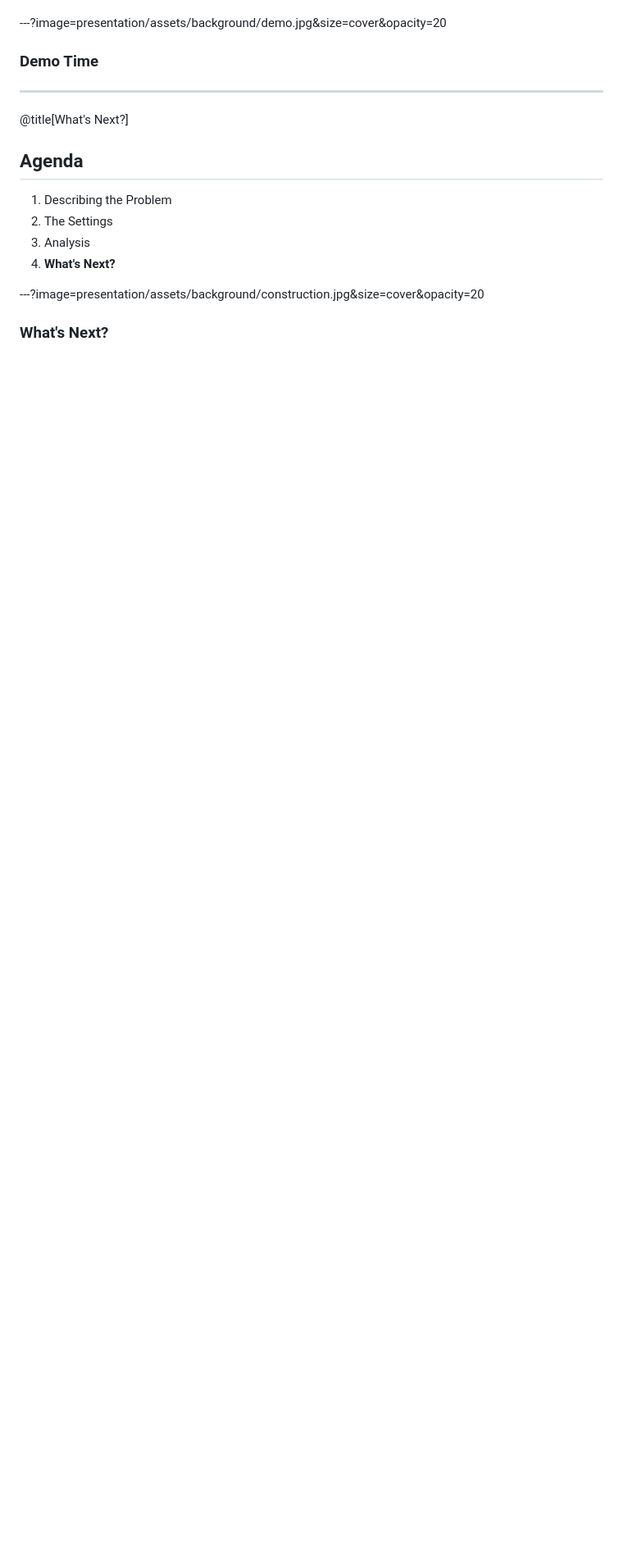
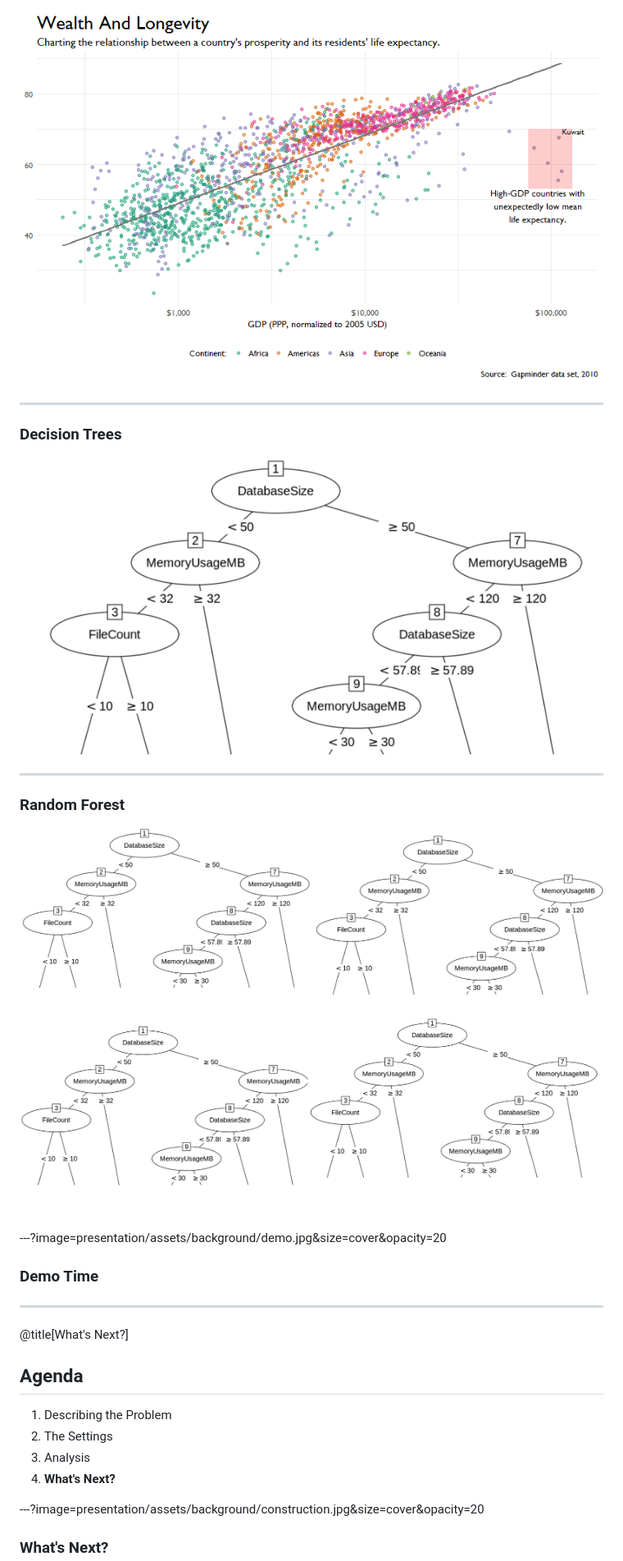
Before and after one commit to feaselkl/Optimizing-Backups, a Markdown page: PITCHME.md, the part around the change printed below. Shown: that part at 82% size. GitHub-like rendering; pictures changed too: presentation/assets/image/DecisionTree.png (added), presentation/assets/image/LinearRegression.png (added), presentation/assets/image/RandomForest.png (added); blank space fills up the shorter version.

Commit message:
Updating presentation

```diff
--- a/PITCHME.md
+++ b/PITCHME.md
@@ -210,3 +224,17 @@ We can combine DBATools with simple PowerShell to perform sampling of these sett
+![An example of linear regression](presentation/assets/image/LinearRegression.png)
+
+---
+
+### Decision Trees
+
+![An example of a decision tree](presentation/assets/image/DecisionTree.png)
+
+---
+
+### Random Forest
+
+![A dramatization of random forests.](presentation/assets/image/RandomForest.png)
+
 ---?image=presentation/assets/background/demo.jpg&size=cover&opacity=20
 
 ### Demo Time
```
Also changed, not shown: other parts of PITCHME.md (+14 -0 lines), 1 other file.
